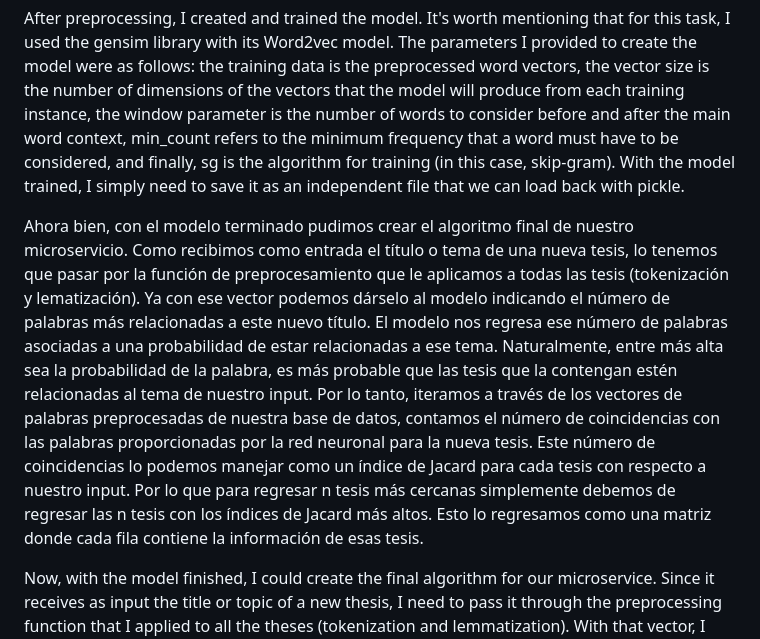
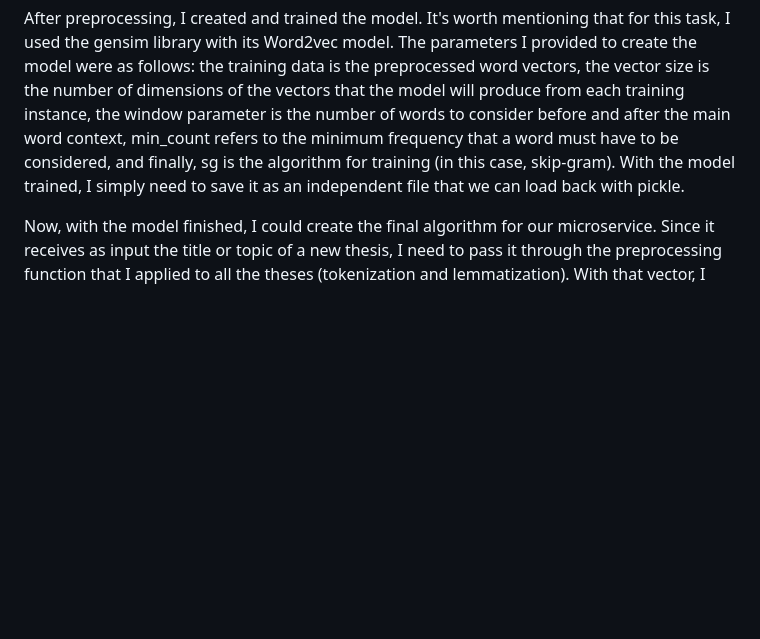
Before and after one commit to arnoldtics/Thesis_Cloud, a Markdown page: README.md, the part around the change. GitHub-like rendering; blank space fills up the shorter version.

Commit message:
README modifications

```diff
--- a/README.md
+++ b/README.md
@@ -110,8 +110,6 @@ Terminado el preprocesamiento es que podemos crear el modelo y entrenarlo. Lo pr
 
 After preprocessing, I created and trained the model. It's worth mentioning that for this task, I used the gensim library with its Word2vec model. The parameters I provided to create the model were as follows: the training data is the preprocessed word vectors, the vector size is the number of dimensions of the vectors that the model will produce from each training instance, the window parameter is the number of words to consider before and after the main word context, min_count refers to the minimum frequency that a word must have to be considered, and finally, sg is the algorithm for training (in this case, skip-gram). With the model trained, I simply need to save it as an independent file that we can load back with pickle.
 
-Ahora bien, con el modelo terminado pudimos crear el algoritmo final de nuestro microservicio. Como recibimos como entrada el título o tema de una nueva tesis, lo tenemos que pasar por la función de preprocesamiento que le aplicamos a todas las tesis (tokenización y lematización). Ya con ese vector podemos dárselo al modelo indicando el número de palabras más relacionadas a este nuevo título. El modelo nos regresa ese número de palabras asociadas a una probabilidad de estar relacionadas a ese tema. Naturalmente, entre más alta sea la probabilidad de la palabra, es más probable que las tesis que la contengan estén relacionadas al tema de nuestro input. Por lo tanto, iteramos a través de los vectores de palabras preprocesadas de nuestra base de datos, contamos el número de coincidencias con las palabras proporcionadas por la red neuronal para la nueva tesis. Este número de coincidencias lo podemos manejar como un índice de Jacard para cada tesis con respecto a nuestro input. Por lo que para regresar n tesis más cercanas simplemente debemos de regresar las n tesis con los índices de Jacard más altos. Esto lo regresamos como una matriz donde cada fila contiene la información de esas tesis.
-
 Now, with the model finished, I could create the final algorithm for our microservice. Since it receives as input the title or topic of a new thesis, I need to pass it through the preprocessing function that I applied to all the theses (tokenization and lemmatization). With that vector, I can give it to the model indicating the number of words most related to this new title. The model returns that number of words associated with a probability of being related to that topic. Naturally, the higher the probability of the word, the more likely the theses containing it are related to our input topic. Therefore, I iterate through the preprocessed word vectors of the database, count the number of matches with the words provided by the neural network for the new thesis. We can handle this number of matches as a Jaccard index for each thesis with respect to our input. So, to return the n closest theses, I simply need to return the n theses with the highest Jaccard indices. This is returned as a matrix where each row contains the information of those theses.
 
 These microservice implementation functions were not only written in the directory where the neural network work was done but also in a module at the same level as the Django application directory so that they could be imported into the webpage. Specifically, in this final phase of the work, everything was about integration: setting up the webpage to offer this algorithm, rendering the images, and creating a user interface for each part. This brought us to the first fully functional version of Thesis Cloud.
```
